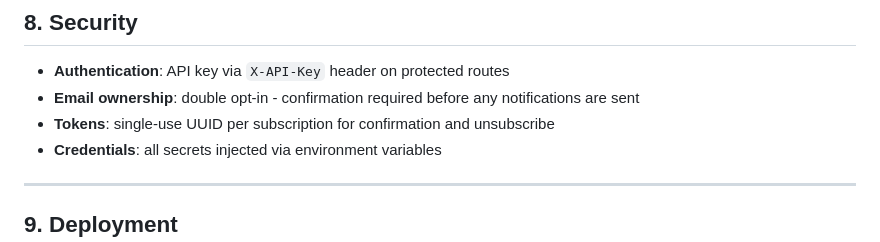
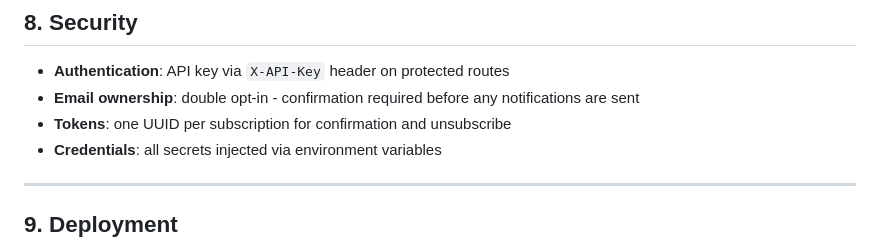
Before and after one commit to GenesisEducationKyiv/software-engineering-school-6-0-dehobitto, a Markdown page: docs/SDD.md, the part around the change. Rendered like a GitHub page.

Commit message:
Clarify token usage in security section

```diff
--- a/docs/SDD.md
+++ b/docs/SDD.md
@@ -156,7 +156,7 @@ Protected endpoints require `X-API-Key` header.
 
 - **Authentication**: API key via `X-API-Key` header on protected routes
 - **Email ownership**: double opt-in - confirmation required before any notifications are sent
-- **Tokens**: single-use UUID per subscription for confirmation and unsubscribe
+- **Tokens**: one UUID per subscription for confirmation and unsubscribe
 - **Credentials**: all secrets injected via environment variables
 
 ---
```
